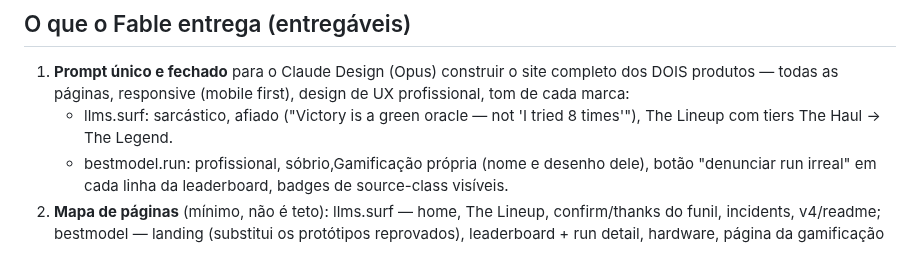
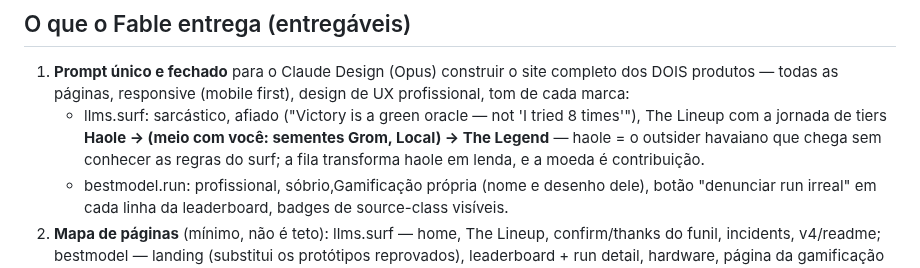
Before and after one commit to carl0sfelipe/llms.surf, a Markdown page: docs/go-live/ESCALADA-4-FABLE-CLAUDE-DESIGN.md, the part around the change. Rendered like a GitHub page.

Commit message:
escalada-4 corrigida: jornada de tiers e Haole -> The Legend (correcao do dono)

```diff
--- a/docs/go-live/ESCALADA-4-FABLE-CLAUDE-DESIGN.md
+++ b/docs/go-live/ESCALADA-4-FABLE-CLAUDE-DESIGN.md
@@ -11,7 +11,7 @@
    completo dos DOIS produtos — todas as páginas, responsive (mobile
    first), design de UX profissional, tom de cada marca:
    - llms.surf: sarcástico, afiado ("Victory is a green oracle — not 'I
-     tried 8 times'"), The Lineup com tiers The Haul → The Legend.
+     tried 8 times'"), The Lineup com a jornada de tiers **Haole → (meio com você: sementes Grom, Local) → The Legend** — haole = o outsider havaiano que chega sem conhecer as regras do surf; a fila transforma haole em lenda, e a moeda é contribuição.
    - bestmodel.run: profissional, sóbrio,Gamificação própria (nome e
      desenho dele), botão "denunciar run irreal" em cada linha da
      leaderboard, badges de source-class visíveis.
```
